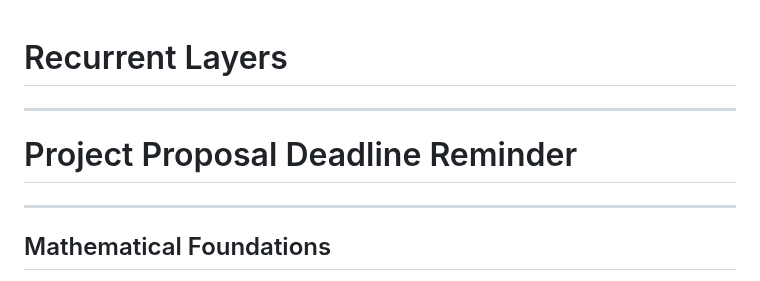
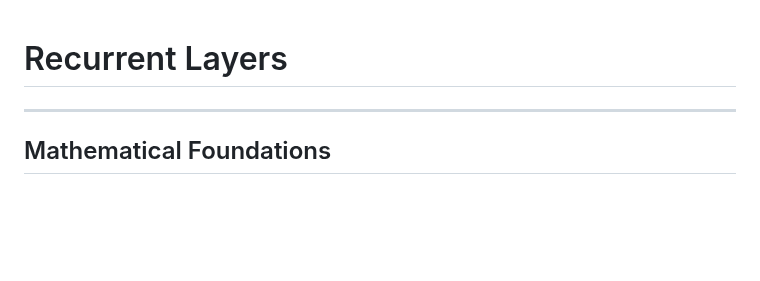
Before and after one commit to faressc/dl4ad, a Markdown page: slides/05-recurrent_layers.md, the part around the change. GitHub-like rendering; blank space fills up the shorter version.

```diff
--- a/slides/05-recurrent_layers.md
+++ b/slides/05-recurrent_layers.md
@@ -1,8 +1,4 @@
 # Recurrent Layers
-
----
-
-# Project Proposal Deadline Reminder
 
 ---
 
```
Also changed, not shown: slides/00-introduction.md (+36 -28 lines), slides/04-convolutional_layers.md (+4 -0 lines).
